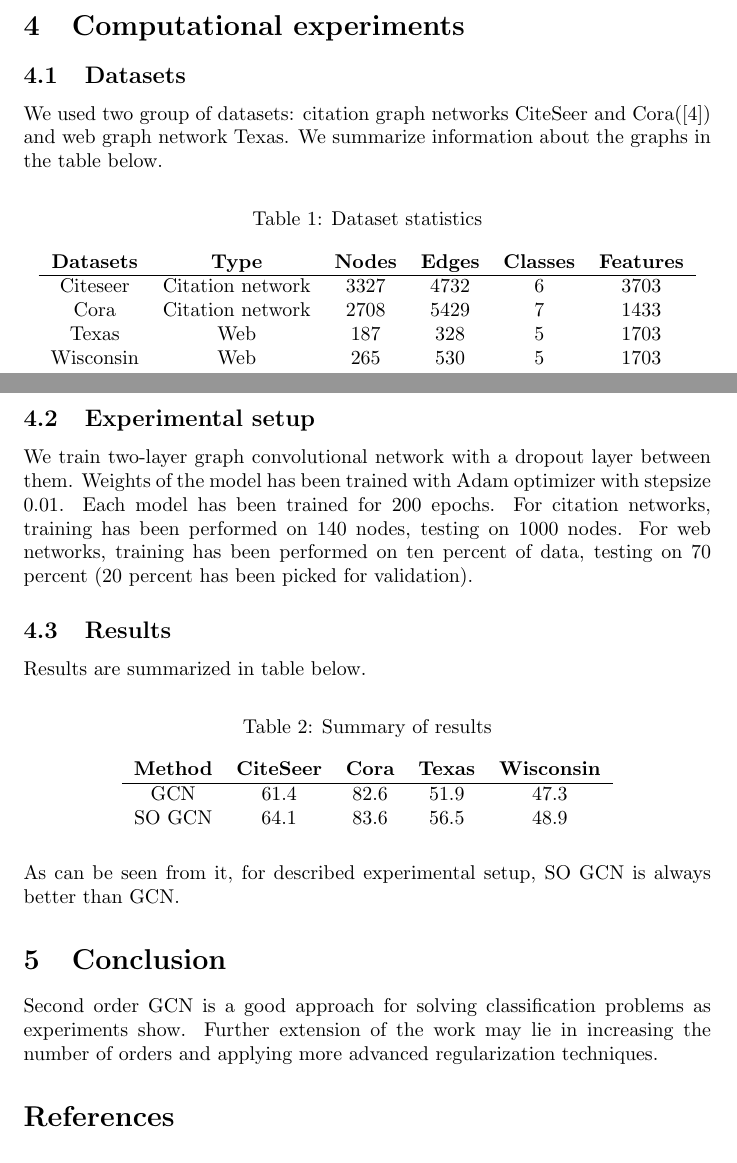
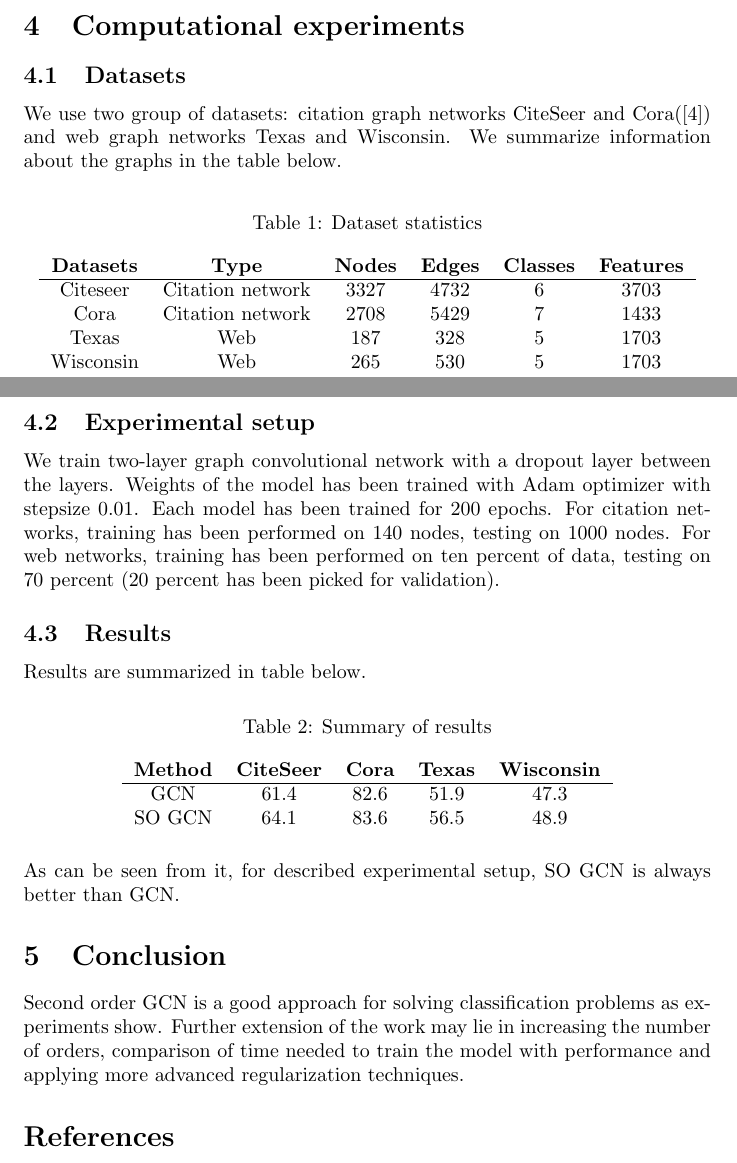
Before and after one commit to gaseln/KAUST_CS340_GraphProject, a LaTeX document (Second Order GCN.tex): two parts of pages 2 and 3 of 3, joined at a grey line, cut so that both start at the same text. Compiled offline with pdfLaTeX.

Commit message:
minor changes in the report + presentation

```diff
--- a/Second Order GCN.tex
+++ b/Second Order GCN.tex
@@ -1,7 +1,7 @@
 \documentclass{article}
 \usepackage{amsthm, amsmath, amssymb}
 \usepackage{graphicx}
-\title{Second order GCN}
+\title{Second order graph convolutional networks}
 \date{}
 \author{Elnur Gasanov}
 \parindent=0.0mm
@@ -57,7 +57,7 @@ $$
 
 \subsection{Datasets}
 
-We used two group of datasets: citation graph networks CiteSeer and Cora(\cite{Sen}) and web graph network Texas. We summarize information about the graphs in the table below.
+We use two group of datasets: citation graph networks CiteSeer and Cora(\cite{Sen}) and web graph networks Texas and Wisconsin. We summarize information about the graphs in the table below.
 \begin{table}[h]
 \centering
 \caption{Dataset statistics}
@@ -74,7 +74,7 @@ Wisconsin & Web & 265 & 530 & 5 & 1703 \\
 
 \subsection{Experimental setup}
 
-We train two-layer graph convolutional network with a dropout layer between them. Weights of the model has been trained with Adam optimizer with stepsize 0.01. Each model has been trained for 200 epochs. For citation networks, training has been performed on 140 nodes, testing on 1000 nodes. For web networks, training has been performed on ten percent of data, testing on 70 percent (20 percent has been picked for validation).
+We train two-layer graph convolutional network with a dropout layer between the layers. Weights of the model has been trained with Adam optimizer with stepsize 0.01. Each model has been trained for 200 epochs. For citation networks, training has been performed on 140 nodes, testing on 1000 nodes. For web networks, training has been performed on ten percent of data, testing on 70 percent (20 percent has been picked for validation).
 
 \subsection{Results}
 
@@ -96,7 +96,7 @@ As can be seen from it, for described experimental setup, SO GCN is always bette
 
 \section{Conclusion}
 
-Second order GCN is a good approach for solving classification problems as experiments show. Further extension of the work may lie in increasing the number of orders and applying more advanced regularization techniques.
+Second order GCN is a good approach for solving classification problems as experiments show. Further extension of the work may lie in increasing the number of orders, comparison of time needed to train the model with performance and applying more advanced regularization techniques.
 
 \bibliography{references}
 \bibliographystyle{plain}
```
Also changed, not shown: Second Order GCN.tex (2 more changed lines), 1 other file.
